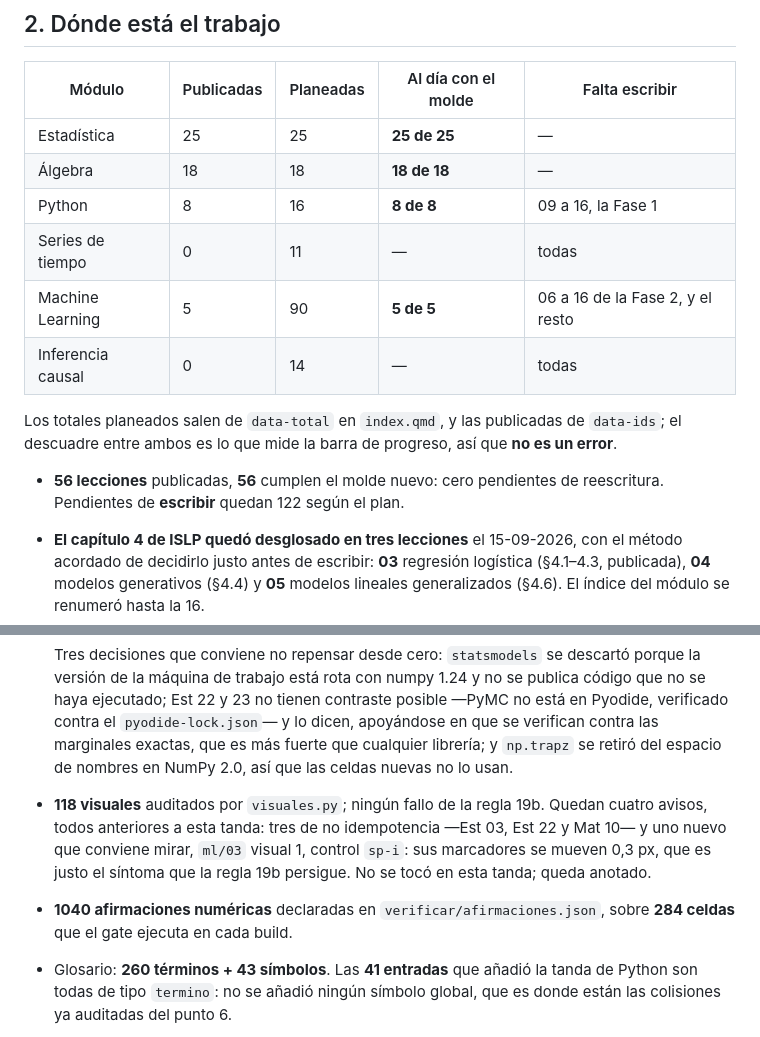
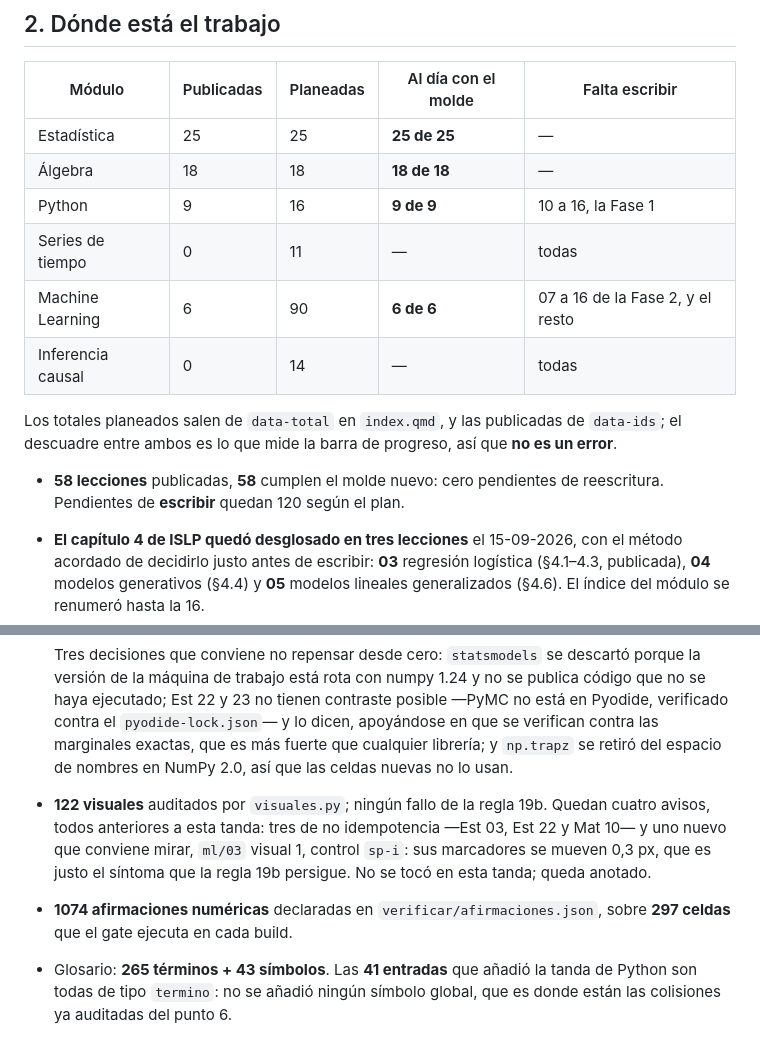
Before and after one commit to dashboardlaboratory-cell/ruta780, a Markdown page: ESTADO.md, 2 parts joined by grey strips. GitHub-like rendering.

```diff
--- a/ESTADO.md
+++ b/ESTADO.md
@@ -72,17 +73,17 @@ hay que empezar a hacer:
 |---|---|---|---|---|
 | Estadística | 25 | 25 | **25 de 25** | — |
 | Álgebra | 18 | 18 | **18 de 18** | — |
-| Python | 8 | 16 | **8 de 8** | 09 a 16, la Fase 1 |
+| Python | 9 | 16 | **9 de 9** | 10 a 16, la Fase 1 |
 | Series de tiempo | 0 | 11 | — | todas |
-| Machine Learning | 5 | 90 | **5 de 5** | 06 a 16 de la Fase 2, y el resto |
+| Machine Learning | 6 | 90 | **6 de 6** | 07 a 16 de la Fase 2, y el resto |
 | Inferencia causal | 0 | 14 | — | todas |
 
 Los totales planeados salen de `data-total` en `index.qmd`, y las publicadas de
 `data-ids`; el descuadre entre ambos es lo que mide la barra de progreso, así que
 **no es un error**.
 
-- **56 lecciones** publicadas, **56** cumplen el molde nuevo: cero pendientes de
-  reescritura. Pendientes de **escribir** quedan 122 según el plan.
+- **58 lecciones** publicadas, **58** cumplen el molde nuevo: cero pendientes de
+  reescritura. Pendientes de **escribir** quedan 120 según el plan.
 - **El capítulo 4 de ISLP quedó desglosado en tres lecciones** el 15-09-2026, con
   el método acordado de decidirlo justo antes de escribir: **03** regresión
   logística (§4.1–4.3, publicada), **04** modelos generativos (§4.4) y **05**
@@ -108,14 +109,14 @@ Los totales planeados salen de `data-total` en `index.qmd`, y las publicadas de
   marginales exactas, que es más fuerte que cualquier librería; y `np.trapz` se
   retiró del espacio de nombres en NumPy 2.0, así que las celdas nuevas no lo
   usan.
-- **118 visuales** auditados por `visuales.py`; ningún fallo de la regla 19b.
+- **122 visuales** auditados por `visuales.py`; ningún fallo de la regla 19b.
   Quedan cuatro avisos, todos anteriores a esta tanda: tres de no idempotencia
   —Est 03, Est 22 y Mat 10— y uno nuevo que conviene mirar, `ml/03` visual 1,
   control `sp-i`: sus marcadores se mueven 0,3 px, que es justo el síntoma que
   la regla 19b persigue. No se tocó en esta tanda; queda anotado.
-- **1040 afirmaciones numéricas** declaradas en `verificar/afirmaciones.json`,
-  sobre **284 celdas** que el gate ejecuta en cada build.
-- Glosario: **260 términos + 43 símbolos**. Las **41 entradas** que añadió la
+- **1074 afirmaciones numéricas** declaradas en `verificar/afirmaciones.json`,
+  sobre **297 celdas** que el gate ejecuta en cada build.
+- Glosario: **265 términos + 43 símbolos**. Las **41 entradas** que añadió la
   tanda de Python son todas de tipo `termino`: no se añadió ningún símbolo
   global, que es donde están las colisiones ya auditadas del punto 6.
 - Índices verificados: Think Stats 3e (75 secciones), MML (80), **Think Bayes 2e
```
Also changed, not shown: other parts of ESTADO.md (+53 -5 lines).
